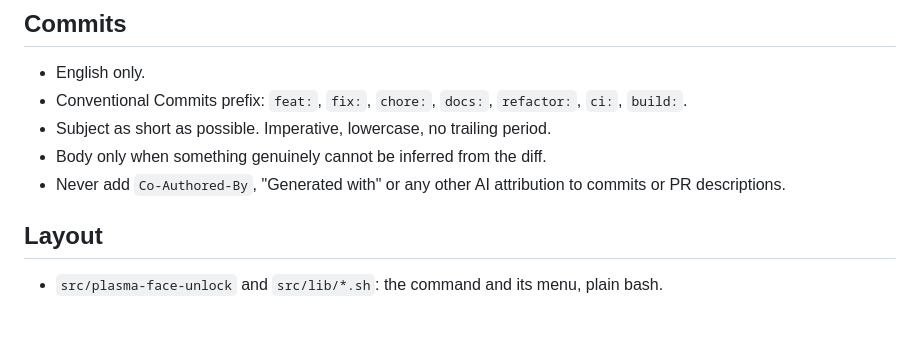
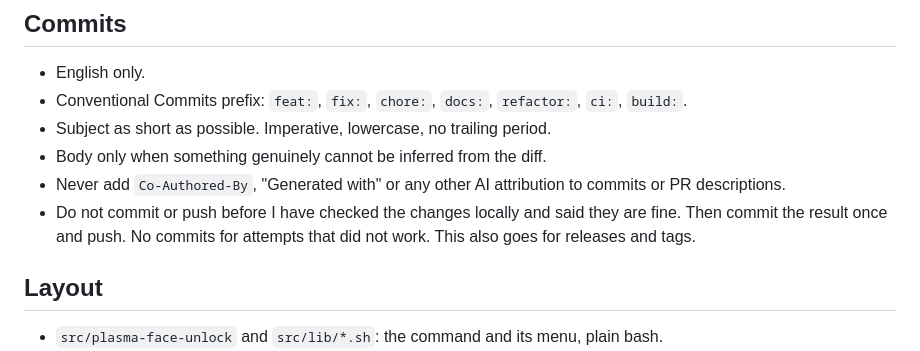
Before and after one commit to LoonixTools/face-unlock, a Markdown page: CLAUDE.md, the part around the change. GitHub-like rendering; blank space fills up the shorter version.

Commit message:
docs: commit and push only after a local check

```diff
--- a/CLAUDE.md
+++ b/CLAUDE.md
@@ -14,6 +14,9 @@
 - Subject as short as possible. Imperative, lowercase, no trailing period.
 - Body only when something genuinely cannot be inferred from the diff.
 - Never add `Co-Authored-By`, "Generated with" or any other AI attribution to commits or PR descriptions.
+- Do not commit or push before I have checked the changes locally and said they are fine. Then
+  commit the result once and push. No commits for attempts that did not work. This also goes for
+  releases and tags.
 
 ## Layout
 
```
